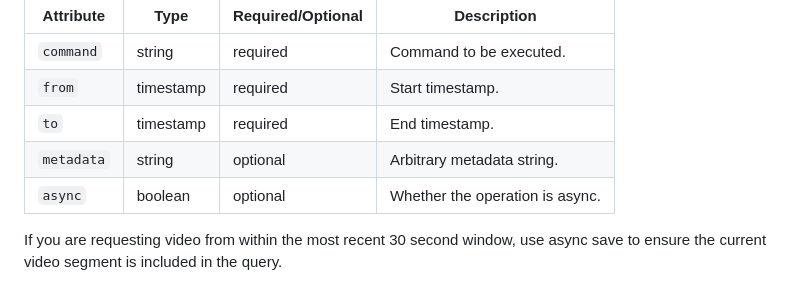
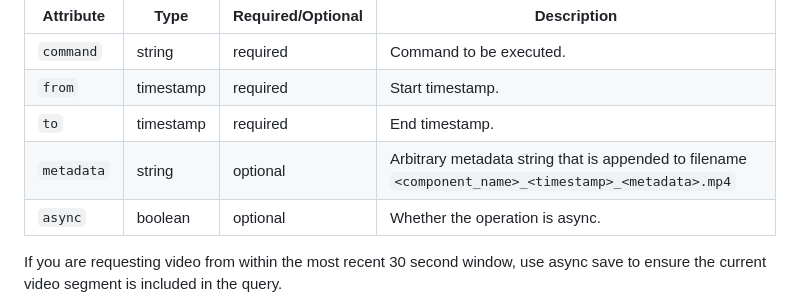
Before and after one commit to viam-modules/viamrtsp, a Markdown page: README.md, the part around the change. GitHub-like rendering.

Commit message:
Add better metadata desc

```diff
--- a/README.md
+++ b/README.md
@@ -324,7 +324,7 @@ The save command retrieves video from local storage, concatenates and trims unde
 | `command`   | string              | required          | Command to be executed.          |
 | `from`      | timestamp           | required          | Start timestamp.                 |
 | `to`        | timestamp           | required          | End timestamp.                   |
-| `metadata`  | string              | optional          | Arbitrary metadata string.       |
+| `metadata`  | string              | optional          | Arbitrary metadata string that is appended to filename `<component_name>_<timestamp>_<metadata>.mp4`       |
 | `async`     | boolean             | optional          | Whether the operation is async.  |
 
 If you are requesting video from within the most recent 30 second window, use async save to ensure the current video segment is included in the query.
```
